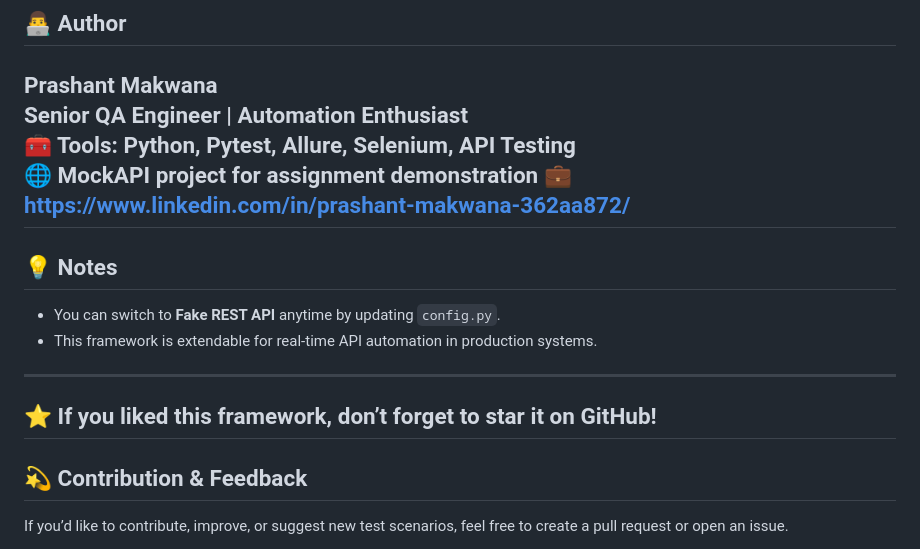
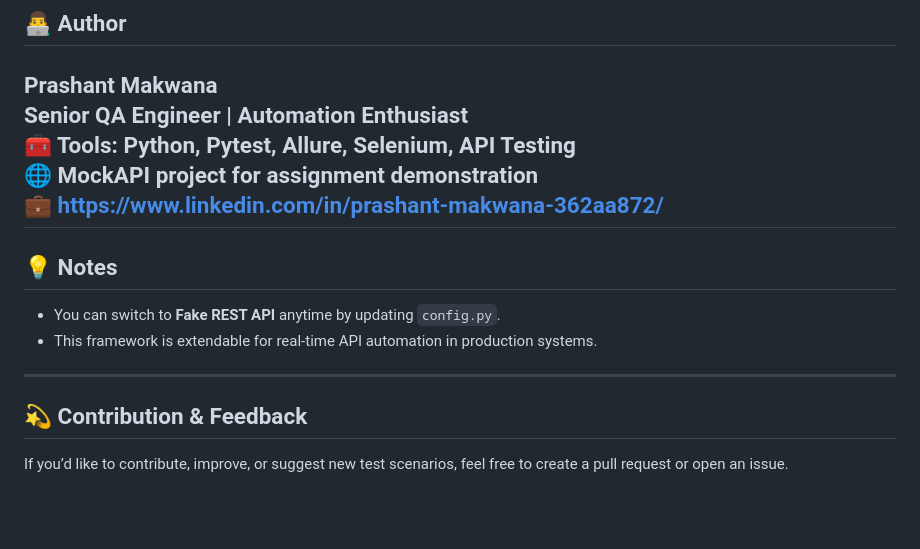
Before and after one commit to pmgitlab/user-api-automation-framework, a Markdown page: README.md, the part around the change. Rendered like a GitHub page; blank space fills up the shorter version.

Commit message:
Updated tests and configs

```diff
--- a/README.md
+++ b/README.md
@@ -120,7 +120,7 @@ All results displayed beautifully in **Allure HTML report**.
 **Prashant Makwana**\
 Senior QA Engineer \| Automation Enthusiast\
 🧰 Tools: Python, Pytest, Allure, Selenium, API Testing\
-🌐 MockAPI project for assignment demonstration
+🌐 MockAPI project for assignment demonstration\
 💼 https://www.linkedin.com/in/prashant-makwana-362aa872/
 ------------------------------------------------------------------------
 
@@ -132,9 +132,6 @@ Senior QA Engineer \| Automation Enthusiast\
 
 ------------------------------------------------------------------------
 
-⭐ If you liked this framework, don’t forget to star it on GitHub!
----
-
 ## 💫 Contribution & Feedback
 If you’d like to contribute, improve, or suggest new test scenarios, feel free to create a pull request or open an issue.
 
```
